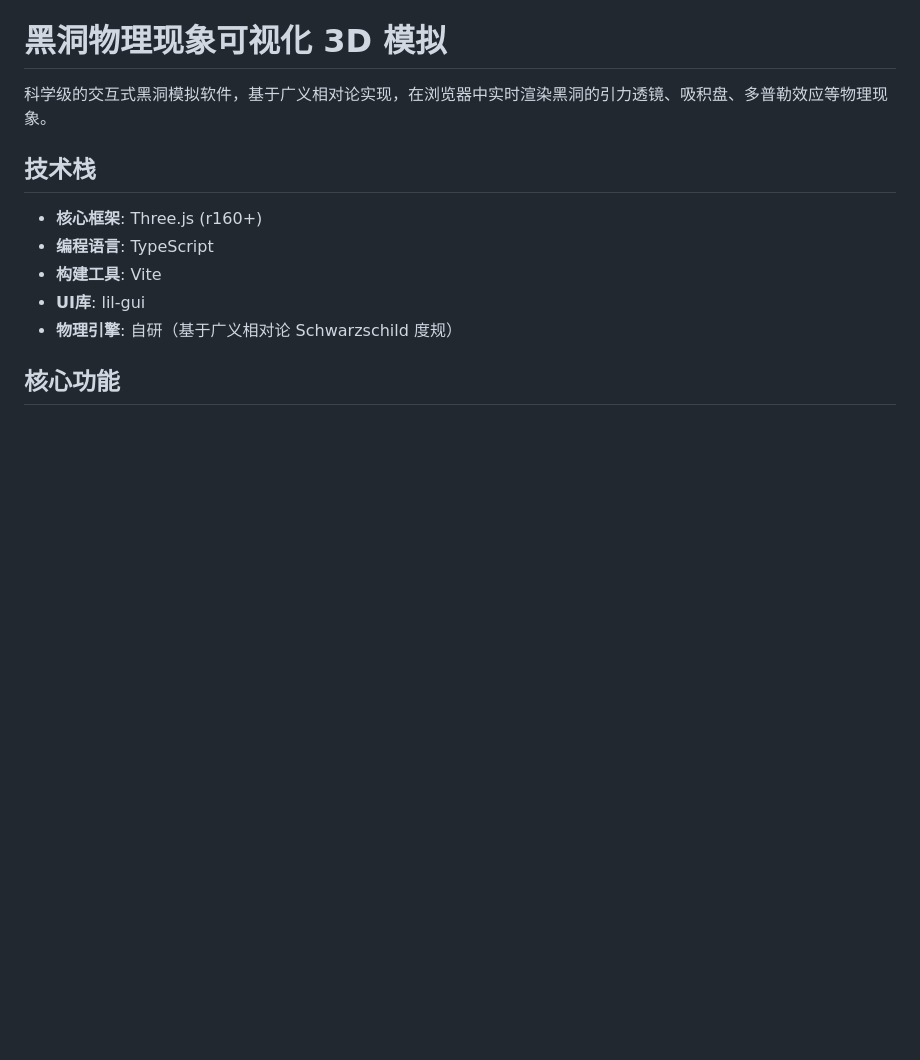
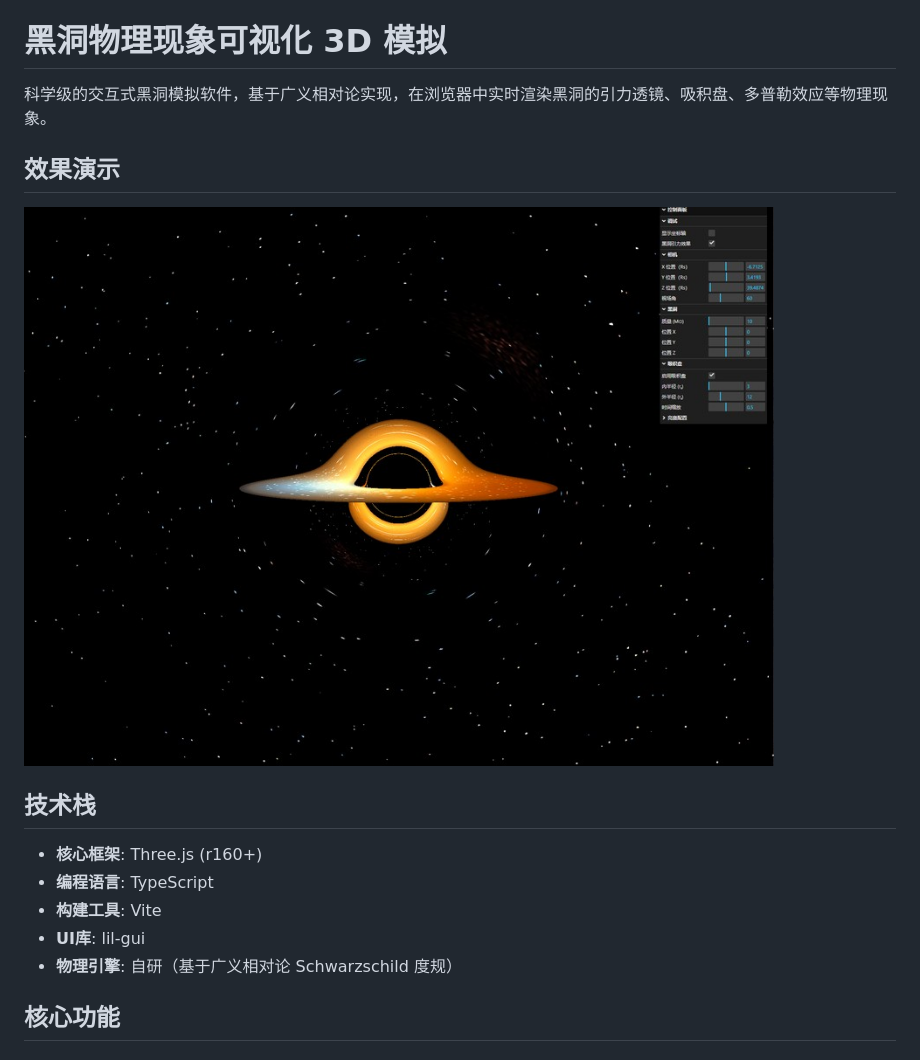
Before and after one commit to markwin1980/black-hole, a Markdown page: README.md, the part around the change. GitHub-like rendering; pictures changed too: demo.jpg (added); blank space fills up the shorter version.

Commit message:
docs: README & STRUCT - 添加演示截图和更新目录结构
- 添加 demo.jpg 效果演示截图
- README.md 新增效果演示章节
- STRUCT.md 更新项目目录结构

```diff
--- a/README.md
+++ b/README.md
@@ -1,6 +1,10 @@
 # 黑洞物理现象可视化 3D 模拟
 
 科学级的交互式黑洞模拟软件，基于广义相对论实现，在浏览器中实时渲染黑洞的引力透镜、吸积盘、多普勒效应等物理现象。
+
+## 效果演示
+
+![效果演示](demo.jpg)
 
 ## 技术栈
 
```
Also changed, not shown: docs/claude/STRUCT.md (+2 -0 lines).
